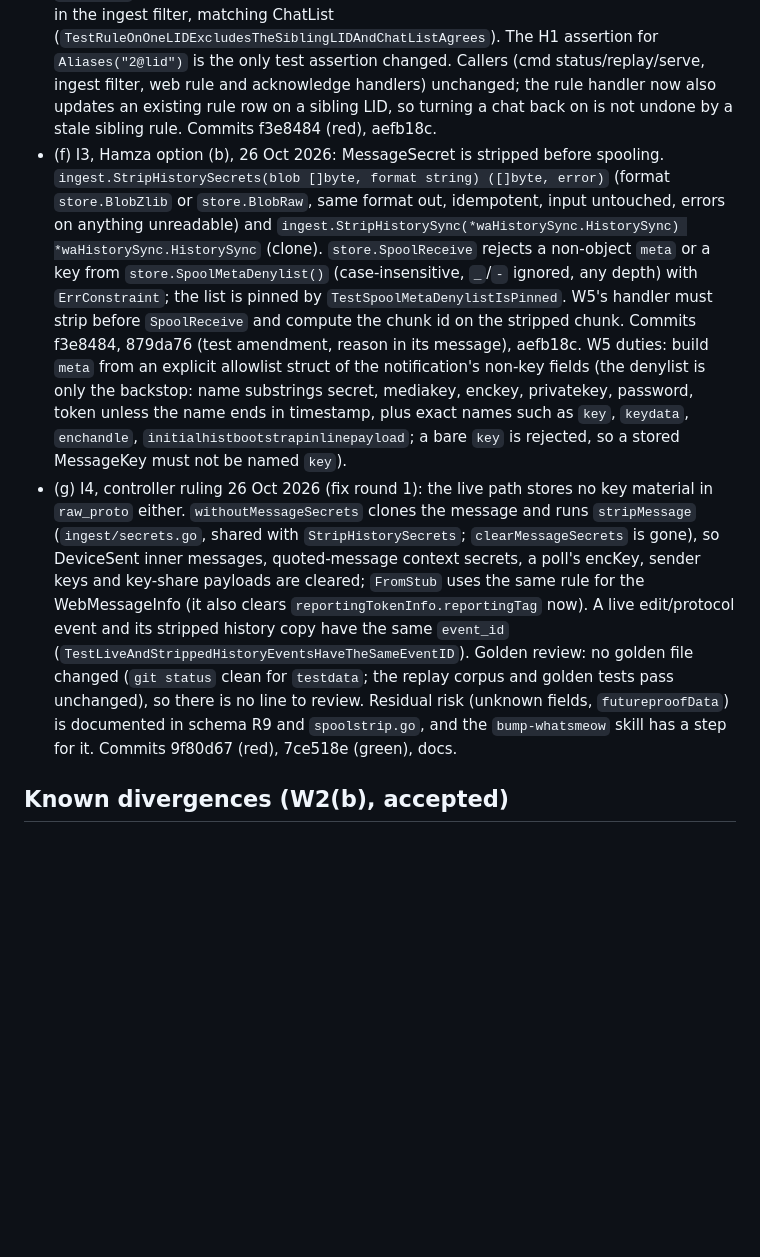
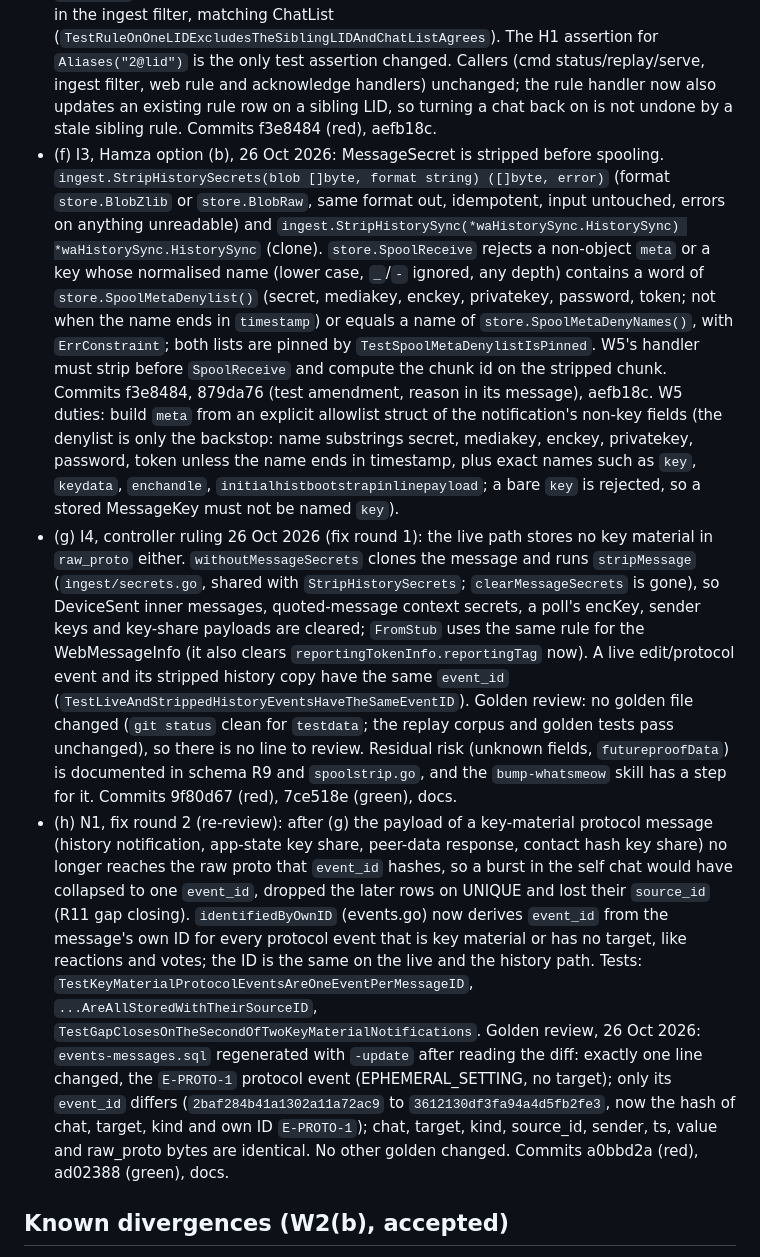
Before and after one commit to Hamza-Xoho/whatsapp-archiver, a Markdown page: docs/v1/STATE.md, the part around the change. Rendered like a GitHub page; blank space fills up the shorter version.

Commit message:
docs: N1 ruling (h) with golden review; SpoolReceive denylist wording in ruling (f)

```diff
--- a/docs/v1/STATE.md
+++ b/docs/v1/STATE.md
@@ -88,8 +88,9 @@ Single status record for V1 (max 150 lines, update in place; history lives in gi
 - (c) No Co-Authored-By trailer on commits.
 - (d) Router reservation / static IP for ryzen skipped by Hamza (26 Oct): the connection is only needed for coding, so the address may change; `deploy-ryzen` and docs use 192.168.0.105 and must be rechecked if it does.
 - (e) I2, Hamza "Yes", 26 Oct 2026: "Hamza approved on 26 Oct 2026: switch Aliases to chat_canonical, H1 assertion becomes [1@lid, 9@s.whatsapp.net]". `Store.Aliases` is `chatForms` minus the JID, sorted (two index probes); a rule on 1@lid now excludes 2@lid in the ingest filter, matching ChatList (`TestRuleOnOneLIDExcludesTheSiblingLIDAndChatListAgrees`). The H1 assertion for `Aliases("2@lid")` is the only test assertion changed. Callers (cmd status/replay/serve, ingest filter, web rule and acknowledge handlers) unchanged; the rule handler now also updates an existing rule row on a sibling LID, so turning a chat back on is not undone by a stale sibling rule. Commits f3e8484 (red), aefb18c.
-- (f) I3, Hamza option (b), 26 Oct 2026: MessageSecret is stripped before spooling. `ingest.StripHistorySecrets(blob []byte, format string) ([]byte, error)` (format `store.BlobZlib` or `store.BlobRaw`, same format out, idempotent, input untouched, errors on anything unreadable) and `ingest.StripHistorySync(*waHistorySync.HistorySync) *waHistorySync.HistorySync` (clone). `store.SpoolReceive` rejects a non-object `meta` or a key from `store.SpoolMetaDenylist()` (case-insensitive, `_`/`-` ignored, any depth) with `ErrConstraint`; the list is pinned by `TestSpoolMetaDenylistIsPinned`. W5's handler must strip before `SpoolReceive` and compute the chunk id on the stripped chunk. Commits f3e8484, 879da76 (test amendment, reason in its message), aefb18c. W5 duties: build `meta` from an explicit allowlist struct of the notification's non-key fields (the denylist is only the backstop: name substrings secret, mediakey, enckey, privatekey, password, token unless the name ends in timestamp, plus exact names such as `key`, `keydata`, `enchandle`, `initialhistbootstrapinlinepayload`; a bare `key` is rejected, so a stored MessageKey must not be named `key`).
+- (f) I3, Hamza option (b), 26 Oct 2026: MessageSecret is stripped before spooling. `ingest.StripHistorySecrets(blob []byte, format string) ([]byte, error)` (format `store.BlobZlib` or `store.BlobRaw`, same format out, idempotent, input untouched, errors on anything unreadable) and `ingest.StripHistorySync(*waHistorySync.HistorySync) *waHistorySync.HistorySync` (clone). `store.SpoolReceive` rejects a non-object `meta` or a key whose normalised name (lower case, `_`/`-` ignored, any depth) contains a word of `store.SpoolMetaDenylist()` (secret, mediakey, enckey, privatekey, password, token; not when the name ends in `timestamp`) or equals a name of `store.SpoolMetaDenyNames()`, with `ErrConstraint`; both lists are pinned by `TestSpoolMetaDenylistIsPinned`. W5's handler must strip before `SpoolReceive` and compute the chunk id on the stripped chunk. Commits f3e8484, 879da76 (test amendment, reason in its message), aefb18c. W5 duties: build `meta` from an explicit allowlist struct of the notification's non-key fields (the denylist is only the backstop: name substrings secret, mediakey, enckey, privatekey, password, token unless the name ends in timestamp, plus exact names such as `key`, `keydata`, `enchandle`, `initialhistbootstrapinlinepayload`; a bare `key` is rejected, so a stored MessageKey must not be named `key`).
 - (g) I4, controller ruling 26 Oct 2026 (fix round 1): the live path stores no key material in `raw_proto` either. `withoutMessageSecrets` clones the message and runs `stripMessage` (`ingest/secrets.go`, shared with `StripHistorySecrets`; `clearMessageSecrets` is gone), so DeviceSent inner messages, quoted-message context secrets, a poll's encKey, sender keys and key-share payloads are cleared; `FromStub` uses the same rule for the WebMessageInfo (it also clears `reportingTokenInfo.reportingTag` now). A live edit/protocol event and its stripped history copy have the same `event_id` (`TestLiveAndStrippedHistoryEventsHaveTheSameEventID`). Golden review: no golden file changed (`git status` clean for `testdata`; the replay corpus and golden tests pass unchanged), so there is no line to review. Residual risk (unknown fields, `futureproofData`) is documented in schema R9 and `spoolstrip.go`, and the `bump-whatsmeow` skill has a step for it. Commits 9f80d67 (red), 7ce518e (green), docs.
+- (h) N1, fix round 2 (re-review): after (g) the payload of a key-material protocol message (history notification, app-state key share, peer-data response, contact hash key share) no longer reaches the raw proto that `event_id` hashes, so a burst in the self chat would have collapsed to one `event_id`, dropped the later rows on UNIQUE and lost their `source_id` (R11 gap closing). `identifiedByOwnID` (events.go) now derives `event_id` from the message's own ID for every protocol event that is key material or has no target, like reactions and votes; the ID is the same on the live and the history path. Tests: `TestKeyMaterialProtocolEventsAreOneEventPerMessageID`, `...AreAllStoredWithTheirSourceID`, `TestGapClosesOnTheSecondOfTwoKeyMaterialNotifications`. Golden review, 26 Oct 2026: `events-messages.sql` regenerated with `-update` after reading the diff: exactly one line changed, the `E-PROTO-1` protocol event (EPHEMERAL_SETTING, no target); only its `event_id` differs (`2baf284b41a1302a11a72ac9` to `3612130df3fa94a4d5fb2fe3`, now the hash of chat, target, kind and own ID `E-PROTO-1`); chat, target, kind, source_id, sender, ts, value and raw_proto bytes are identical. No other golden changed. Commits a0bbd2a (red), ad02388 (green), docs.
 
 ## Known divergences (W2(b), accepted)
 
```
